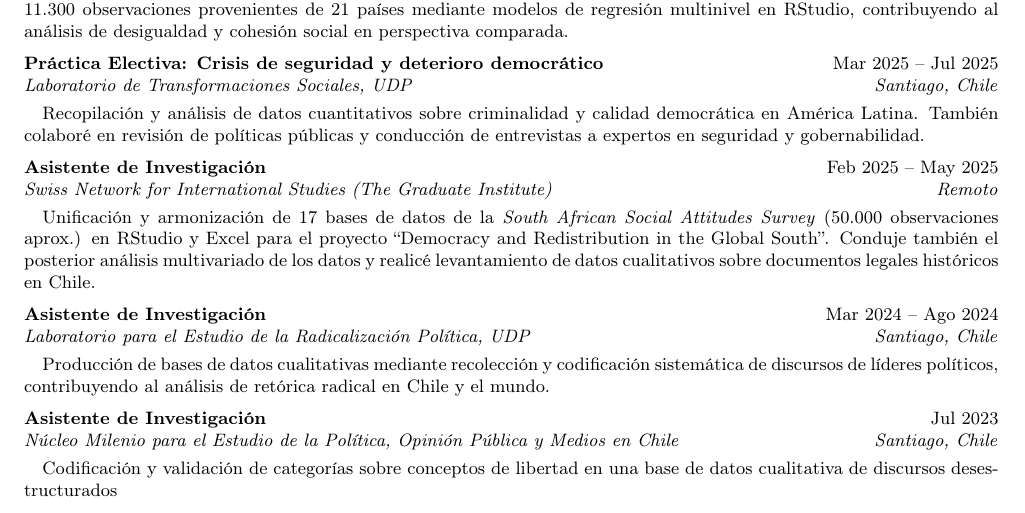
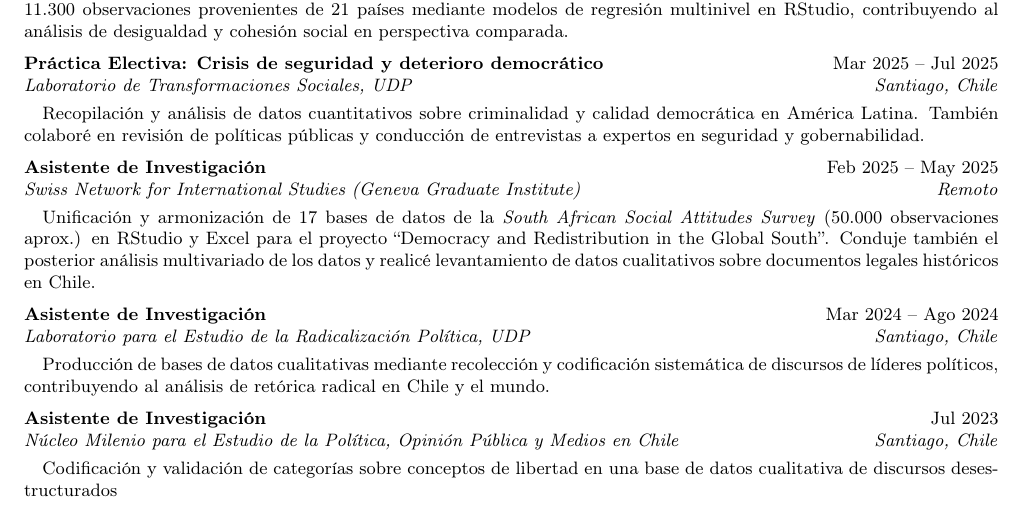
Before and after one commit to joaquinvapasten/joaquinvapasten.github.io, a LaTeX CV (cv/cv.tex): part of page 1 of 3, cut so that both start at the same text. Compiled offline with pdfLaTeX.

Commit message:
Update institution name in research assistant experience

```diff
--- a/cv/cv.tex
+++ b/cv/cv.tex
@@ -77,7 +77,7 @@
 {\small\hspace{1em}Recopilación y análisis de datos cuantitativos sobre criminalidad y calidad democrática en América Latina. También colaboré en revisión de políticas públicas y conducción de entrevistas a expertos en seguridad y gobernabilidad.}
 \vspace{3pt}
 
-\experience{Asistente de Investigación}{Feb 2025 -- May 2025}{Swiss Network for International Studies (The Graduate Institute)}{Remoto}
+\experience{Asistente de Investigación}{Feb 2025 -- May 2025}{Swiss Network for International Studies (Geneva Graduate Institute)}{Remoto}
 {\small\hspace{1em}Unificación y armonización de 17 bases de datos de la \textit{South African Social Attitudes Survey} (50.000 observaciones aprox.) en RStudio y Excel para el proyecto ``Democracy and Redistribution in the Global South''. Conduje también el posterior análisis multivariado de los datos y realicé levantamiento de datos cualitativos sobre documentos legales históricos en Chile.}
 \vspace{3pt}
 
```
